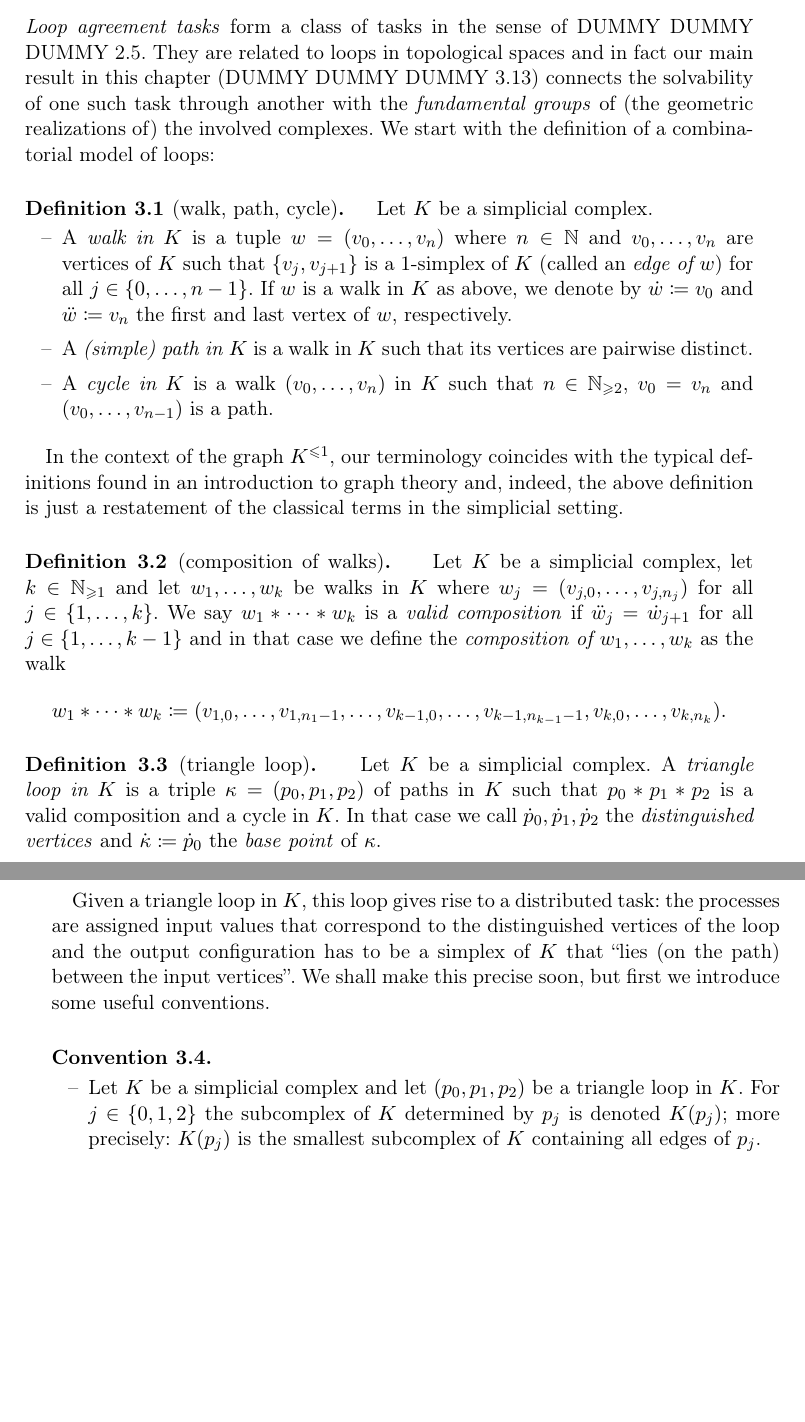
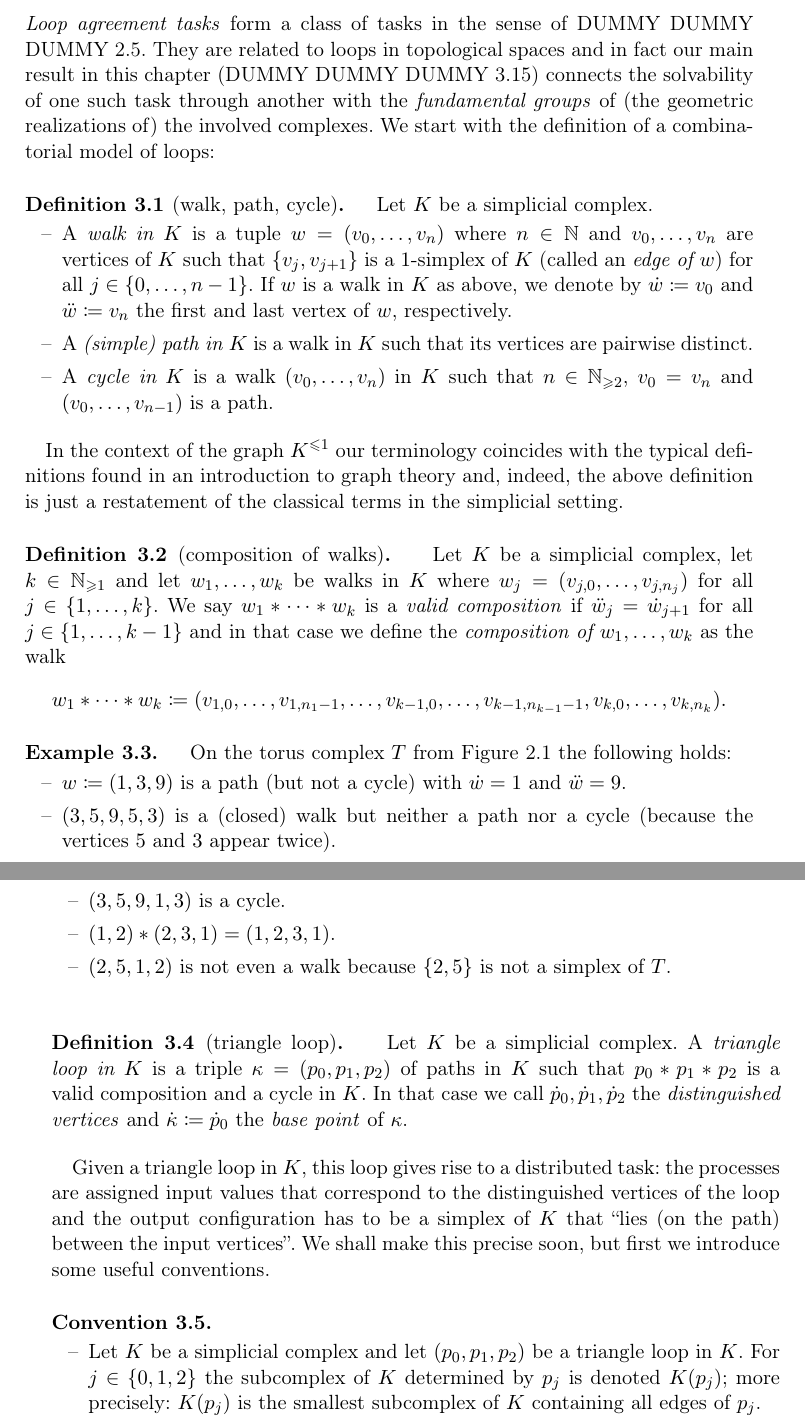
Before and after one commit to J0J0/loop_agreement, a LaTeX thesis (loop_agreement.tex, which reads chap3.tex): two parts of pages 18 and 19 of 39 before the commit and two parts of pages 18 and 19 of 40 after it, joined at a grey line, cut so that both start at the same text, the shorter picture padded with empty space. Compiled offline with pdfLaTeX.

Commit message:
fix carrier map example and add walk/path/cycle example

```diff
--- a/chap3.tex
+++ b/chap3.tex
@@ -33,7 +33,7 @@ model of loops:
     \end{itemize}
 \end{thDef}
 
-In the context of the graph~$K^{\leq 1}$, our terminology coincides with the
+In the context of the graph~$K^{\leq 1}$ our terminology coincides with the
 typical definitions found in an introduction to graph theory and, indeed, the
 above definition is just a restatement of the classical terms in the simplicial
 setting.
@@ -53,6 +53,28 @@ setting.
     . \]
 \end{thDef}
 
+\begin{thExample}
+    On the torus complex~$T$ from \cref{ch2:fig:carriermaps} the following
+    holds:
+    \begin{itemize}
+        \item
+            $w \defeq (1,3,9)$ is a path (but not a cycle) with
+            $\dot w = 1$ and $\ddot w = 9$.
+        \item
+            $(3,5,9,5,3)$ is a (closed) walk but neither a path nor a cycle
+            (because the vertices $5$ and $3$ appear twice).
+        \item
+            $(3,5,9,1,3)$ is a cycle.
+\pagebreak[3] % !!! layout hack
+        \item
+            $(1,2) \ast (2,3,1) = (1,2,3,1)$.
+        \item
+            $(2,5,1,2)$ is not even a walk because $\{2,5\}$ is not a simplex
+            of~$T$.
+    \end{itemize}
+\end{thExample}
+
+\pagebreak[2]
 \begin{thDef}[triangle loop]
     Let $K$ be a simplicial complex.
     A \emph{triangle loop in $K$} is a triple $\kappa = (p_0,p_1,p_2)$ of paths
--- a/loop_agreement.tex
+++ b/loop_agreement.tex
@@ -242,7 +242,7 @@
         Dpoint/.style={%
             fill=black, shape=circle, inner sep=1.5pt}
     ,   Dfill/.style={%
-            fill=#1, opacity=0.2}
+            fill=#1, opacity=0.4}
     ,   Dfill/.default={black!20}
     ,   Svertex/.style={%
             fill, shape=circle, inner sep=3pt, color=#1}
```
Also changed, not shown: chap2.tex (+5 -5 lines), chap3.tex (7 more changed lines).
